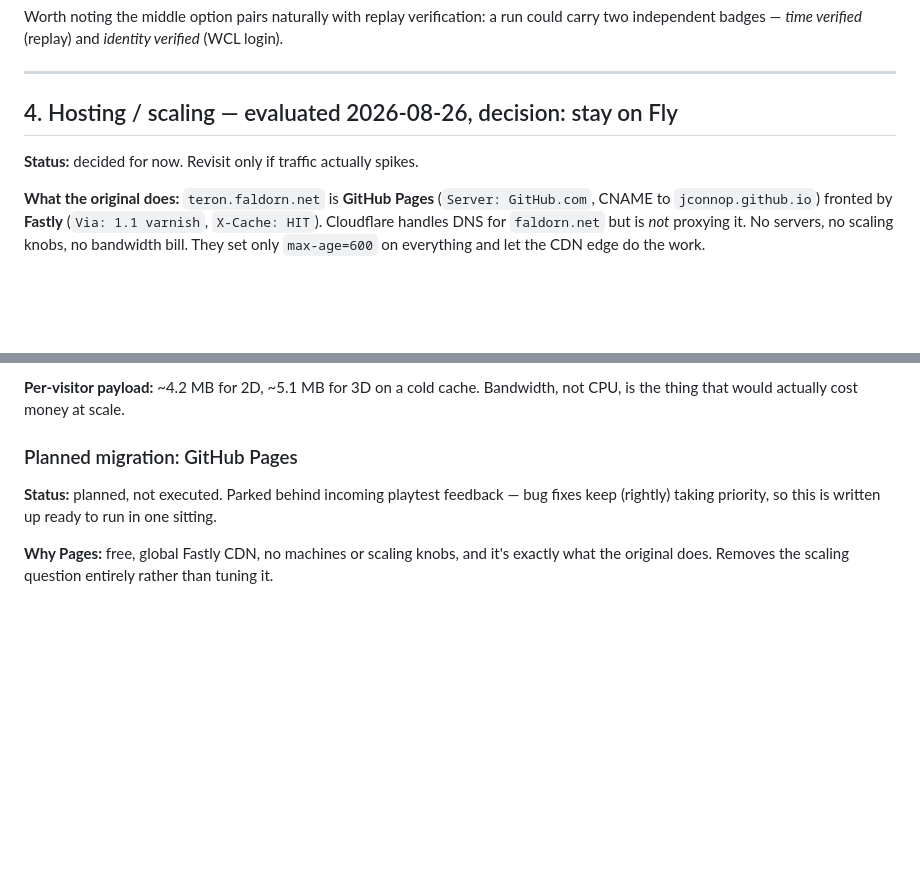
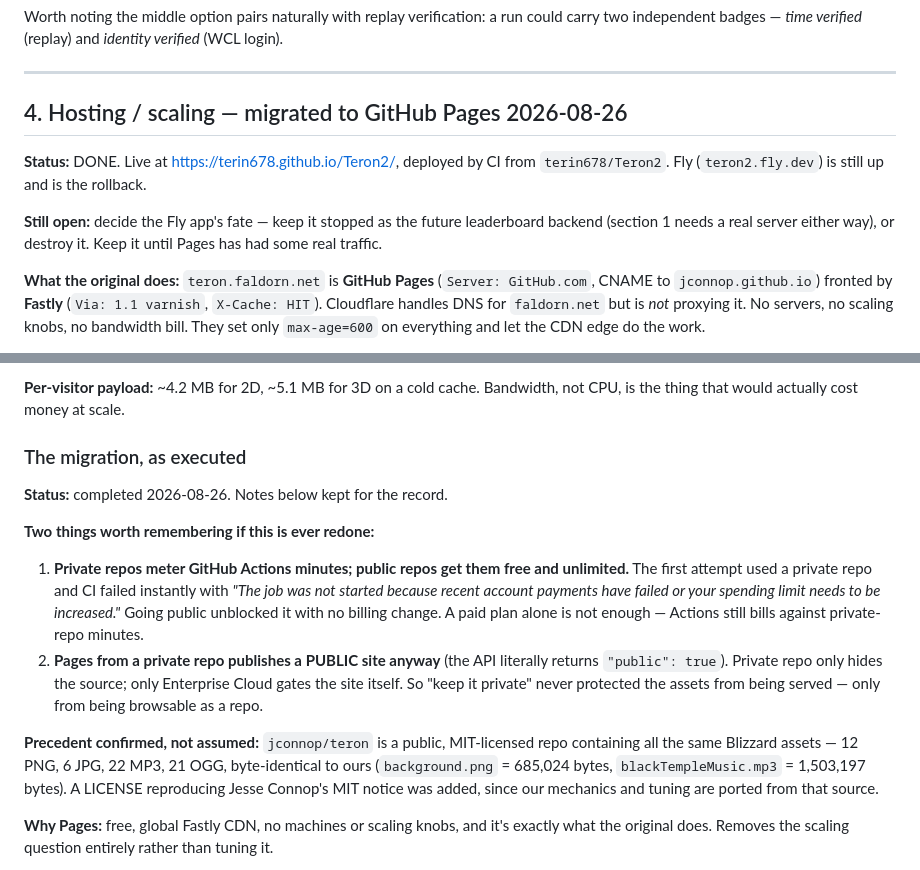
Before and after one commit to terin678/Teron2, a Markdown page: IDEAS.md, 2 parts joined by grey strips. GitHub-like rendering; blank space fills up the shorter version.

Commit message:
Docs: record the GitHub Pages migration
Points the README at the Pages URL and captures two gotchas in IDEAS.md:
private repos meter Actions minutes (public repos are free/unlimited), and
Pages from a private repo still publishes a public site.

Co-Authored-By: Claude Fable 5 <noreply@anthropic.com>

```diff
--- a/IDEAS.md
+++ b/IDEAS.md
@@ -173,9 +173,14 @@ independent badges — *time verified* (replay) and *identity verified* (WCL log
 
 ---
 
-## 4. Hosting / scaling — evaluated 2026-08-26, decision: stay on Fly
+## 4. Hosting / scaling — migrated to GitHub Pages 2026-08-26
 
-**Status:** decided for now. Revisit only if traffic actually spikes.
+**Status:** DONE. Live at https://terin678.github.io/Teron2/, deployed by CI from
+`terin678/Teron2`. Fly (`teron2.fly.dev`) is still up and is the rollback.
+
+**Still open:** decide the Fly app's fate — keep it stopped as the future leaderboard backend
+(section 1 needs a real server either way), or destroy it. Keep it until Pages has had some real
+traffic.
 
 **What the original does:** `teron.faldorn.net` is **GitHub Pages** (`Server: GitHub.com`, CNAME to
 `jconnop.github.io`) fronted by **Fastly** (`Via: 1.1 varnish`, `X-Cache: HIT`). Cloudflare handles
@@ -206,10 +211,26 @@ cached clients to pick it up), everything else 5 minutes.
 **Per-visitor payload:** ~4.2 MB for 2D, ~5.1 MB for 3D on a cold cache. Bandwidth, not CPU, is the
 thing that would actually cost money at scale.
 
-### Planned migration: GitHub Pages
+### The migration, as executed
 
-**Status:** planned, not executed. Parked behind incoming playtest feedback — bug fixes keep
-(rightly) taking priority, so this is written up ready to run in one sitting.
+**Status:** completed 2026-08-26. Notes below kept for the record.
+
+**Two things worth remembering if this is ever redone:**
+
+1. **Private repos meter GitHub Actions minutes; public repos get them free and unlimited.** The
+   first attempt used a private repo and CI failed instantly with *"The job was not started because
+   recent account payments have failed or your spending limit needs to be increased."* Going public
+   unblocked it with no billing change. A paid plan alone is not enough — Actions still bills
+   against private-repo minutes.
+2. **Pages from a private repo publishes a PUBLIC site anyway** (the API literally returns
+   `"public": true`). Private repo only hides the source; only Enterprise Cloud gates the site
+   itself. So "keep it private" never protected the assets from being served — only from being
+   browsable as a repo.
+
+**Precedent confirmed, not assumed:** `jconnop/teron` is a public, MIT-licensed repo containing all
+the same Blizzard assets — 12 PNG, 6 JPG, 22 MP3, 21 OGG, byte-identical to ours (`background.png`
+= 685,024 bytes, `blackTempleMusic.mp3` = 1,503,197 bytes). A LICENSE reproducing Jesse Connop's
+MIT notice was added, since our mechanics and tuning are ported from that source.
 
 **Why Pages:** free, global Fastly CDN, no machines or scaling knobs, and it's exactly what the
 original does. Removes the scaling question entirely rather than tuning it.
```
Also changed, not shown: README.md (+4 -1 lines).
